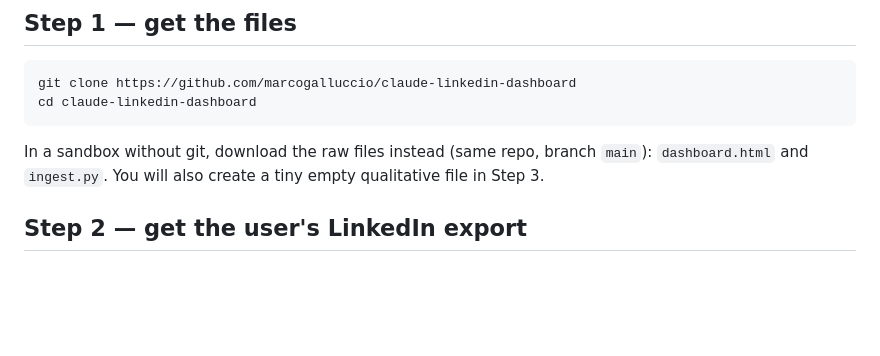
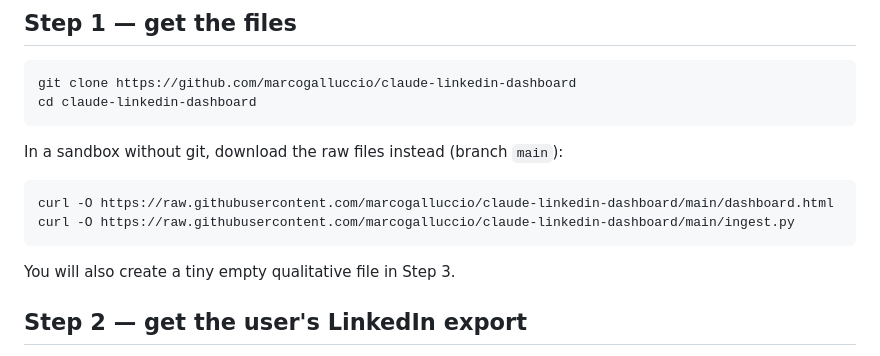
Before and after one commit to marcogalluccio/claude-linkedin-dashboard, a Markdown page: skill.md, the part around the change. GitHub-like rendering; blank space fills up the shorter version.

Commit message:
skill.md: explicit raw URLs for the sandbox/Cowork path
Make the no-git fallback bulletproof so Cowork doesn't have to construct
the raw.githubusercontent URLs itself.

Co-Authored-By: Claude Opus 4.8 (1M context) <noreply@anthropic.com>

````diff
--- a/skill.md
+++ b/skill.md
@@ -31,8 +31,14 @@ git clone https://github.com/marcogalluccio/claude-linkedin-dashboard
 cd claude-linkedin-dashboard
 ```
 
-In a sandbox without git, download the raw files instead (same repo, branch `main`): `dashboard.html`
-and `ingest.py`. You will also create a tiny empty qualitative file in Step 3.
+In a sandbox without git, download the raw files instead (branch `main`):
+
+```
+curl -O https://raw.githubusercontent.com/marcogalluccio/claude-linkedin-dashboard/main/dashboard.html
+curl -O https://raw.githubusercontent.com/marcogalluccio/claude-linkedin-dashboard/main/ingest.py
+```
+
+You will also create a tiny empty qualitative file in Step 3.
 
 ## Step 2 — get the user's LinkedIn export
 
````
